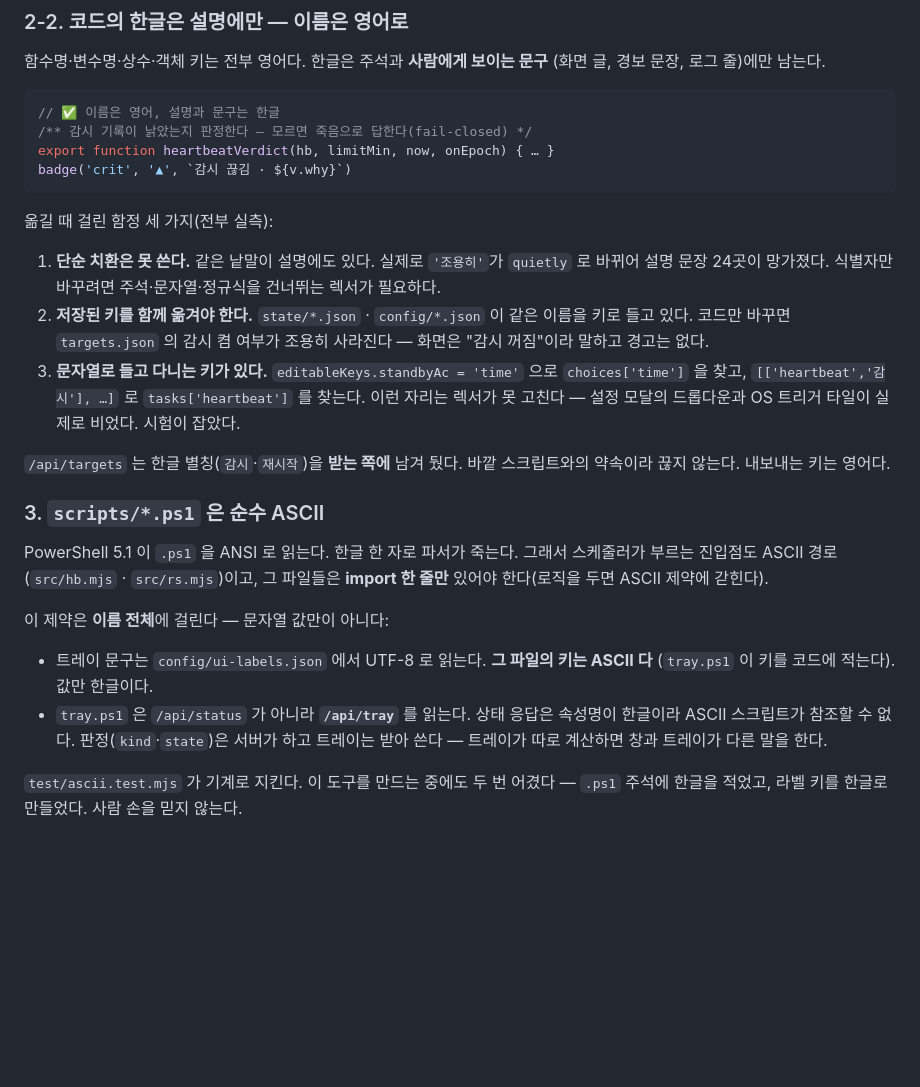
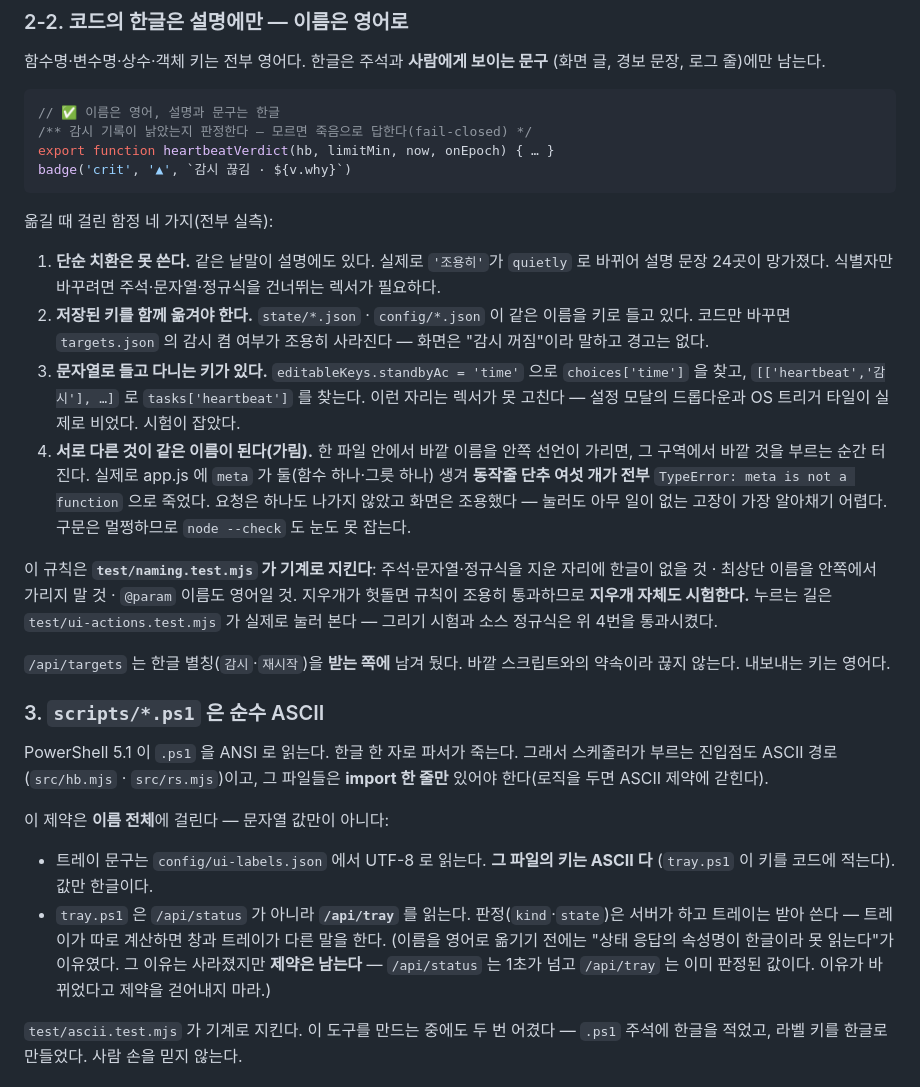
Before and after one commit to anthonyseon/RetrySession, a Markdown page: CLAUDE.md, the part around the change. GitHub-like rendering; blank space fills up the shorter version.

Commit message:
규칙을 문서에 남긴다 — 가림(shadowing)과, 이유가 사라진 제약
2-2 에 네 번째 함정을 적는다: 이름을 한꺼번에 바꾸면 서로 다른 것이 같은 이름이
된다. app.js 의 `meta` 가 그랬고 동작줄 단추 여섯 개가 죽었다. 그리고 이 규칙을
이제 test/naming.test.mjs 가 기계로 지킨다는 것을 함께 적는다 — 문서만 있으면
다음에 한 줄 더할 때 조용히 되돌아온다.

3 절의 트레이 제약은 **이유가 사라졌다.** "상태 응답의 속성명이 한글이라 ASCII
스크립트가 못 읽는다"였는데 이름을 옮기면서 그 말이 거짓이 됐다. 제약 자체는
여전히 옳으므로(응답이 1초가 넘고, 판정은 한 곳에서 해야 한다) 지금 맞는 이유로
바꿔 적는다. 근거가 틀린 채로 남으면 다음 사람이 제약을 걷어낸다.

Co-Authored-By: Claude Opus 5 (1M context) <noreply@anthropic.com>

````diff
--- a/CLAUDE.md
+++ b/CLAUDE.md
@@ -73,7 +73,7 @@ export function heartbeatVerdict(hb, limitMin, now, onEpoch) { … }
 badge('crit', '▲', `감시 끊김 · ${v.why}`)
 ```
 
-옮길 때 걸린 함정 세 가지(전부 실측):
+옮길 때 걸린 함정 네 가지(전부 실측):
 
 1. **단순 치환은 못 쓴다.** 같은 낱말이 설명에도 있다. 실제로 `'조용히'`가
    `quietly` 로 바뀌어 설명 문장 24곳이 망가졌다. 식별자만 바꾸려면
@@ -85,6 +85,18 @@ badge('crit', '▲', `감시 끊김 · ${v.why}`)
    `choices['time']` 을 찾고, `[['heartbeat','감시'], …]` 로 `tasks['heartbeat']`
    를 찾는다. 이런 자리는 렉서가 못 고친다 — 설정 모달의 드롭다운과 OS 트리거
    타일이 실제로 비었다. 시험이 잡았다.
+4. **서로 다른 것이 같은 이름이 된다(가림).** 한 파일 안에서 바깥 이름을 안쪽
+   선언이 가리면, 그 구역에서 바깥 것을 부르는 순간 터진다. 실제로 app.js 에
+   `meta` 가 둘(함수 하나·그릇 하나) 생겨 **동작줄 단추 여섯 개가 전부**
+   `TypeError: meta is not a function` 으로 죽었다. 요청은 하나도 나가지 않았고
+   화면은 조용했다 — 눌러도 아무 일이 없는 고장이 가장 알아채기 어렵다.
+   구문은 멀쩡하므로 `node --check` 도 눈도 못 잡는다.
+
+이 규칙은 **`test/naming.test.mjs` 가 기계로 지킨다**: 주석·문자열·정규식을 지운
+자리에 한글이 없을 것 · 최상단 이름을 안쪽에서 가리지 말 것 · `@param` 이름도
+영어일 것. 지우개가 헛돌면 규칙이 조용히 통과하므로 **지우개 자체도 시험한다.**
+누르는 길은 `test/ui-actions.test.mjs` 가 실제로 눌러 본다 — 그리기 시험과 소스
+정규식은 위 4번을 통과시켰다.
 
 `/api/targets` 는 한글 별칭(`감시`·`재시작`)을 **받는 쪽에** 남겨 뒀다. 바깥
 스크립트와의 약속이라 끊지 않는다. 내보내는 키는 영어다.
@@ -99,9 +111,11 @@ PowerShell 5.1 이 `.ps1` 을 ANSI 로 읽는다. 한글 한 자로 파서가
 
 - 트레이 문구는 `config/ui-labels.json` 에서 UTF-8 로 읽는다. **그 파일의 키는 ASCII 다**
   (`tray.ps1` 이 키를 코드에 적는다). 값만 한글이다.
-- `tray.ps1` 은 `/api/status` 가 아니라 **`/api/tray`** 를 읽는다. 상태 응답은 속성명이
-  한글이라 ASCII 스크립트가 참조할 수 없다. 판정(`kind`·`state`)은 서버가 하고
-  트레이는 받아 쓴다 — 트레이가 따로 계산하면 창과 트레이가 다른 말을 한다.
+- `tray.ps1` 은 `/api/status` 가 아니라 **`/api/tray`** 를 읽는다. 판정(`kind`·`state`)은
+  서버가 하고 트레이는 받아 쓴다 — 트레이가 따로 계산하면 창과 트레이가 다른 말을
+  한다. (이름을 영어로 옮기기 전에는 "상태 응답의 속성명이 한글이라 못 읽는다"가
+  이유였다. 그 이유는 사라졌지만 **제약은 남는다** — `/api/status` 는 1초가 넘고
+  `/api/tray` 는 이미 판정된 값이다. 이유가 바뀌었다고 제약을 걷어내지 마라.)
 
 `test/ascii.test.mjs` 가 기계로 지킨다. 이 도구를 만드는 중에도 두 번 어겼다 —
 `.ps1` 주석에 한글을 적었고, 라벨 키를 한글로 만들었다. 사람 손을 믿지 않는다.
````
